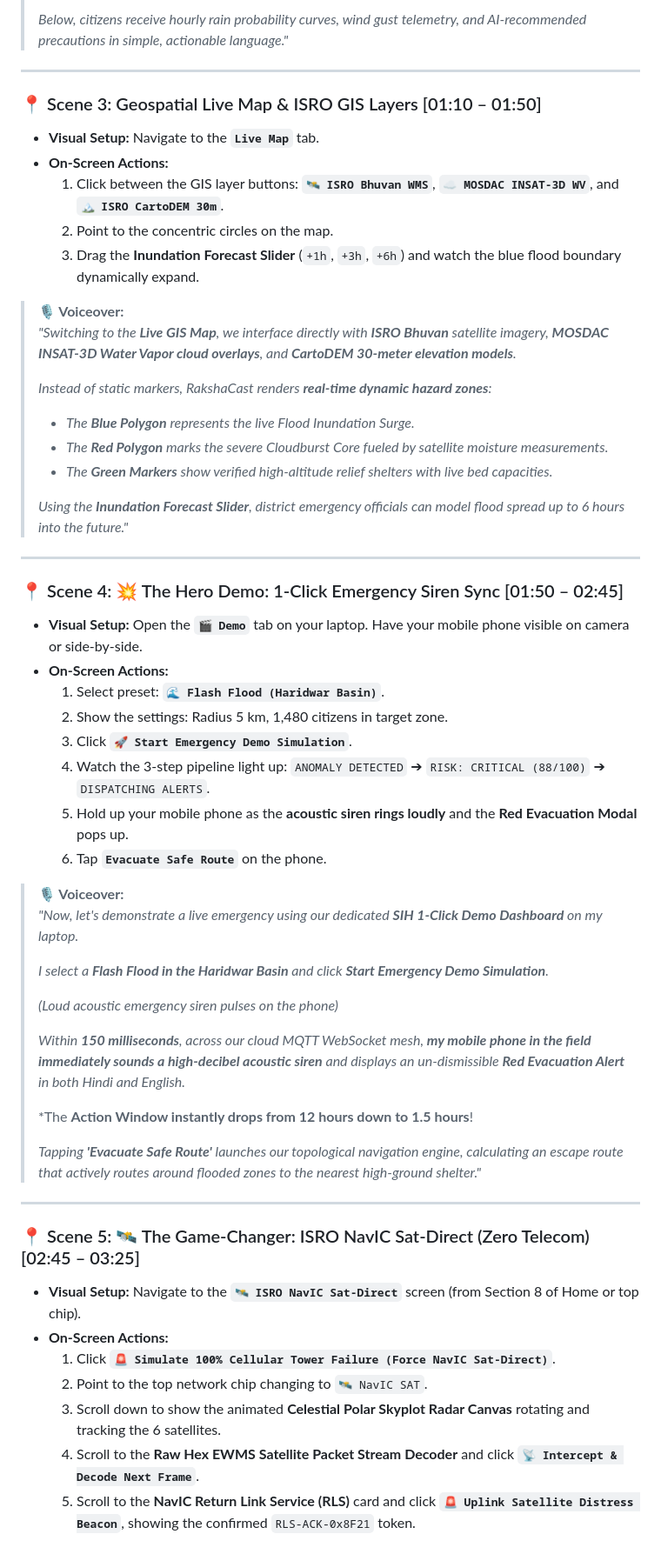
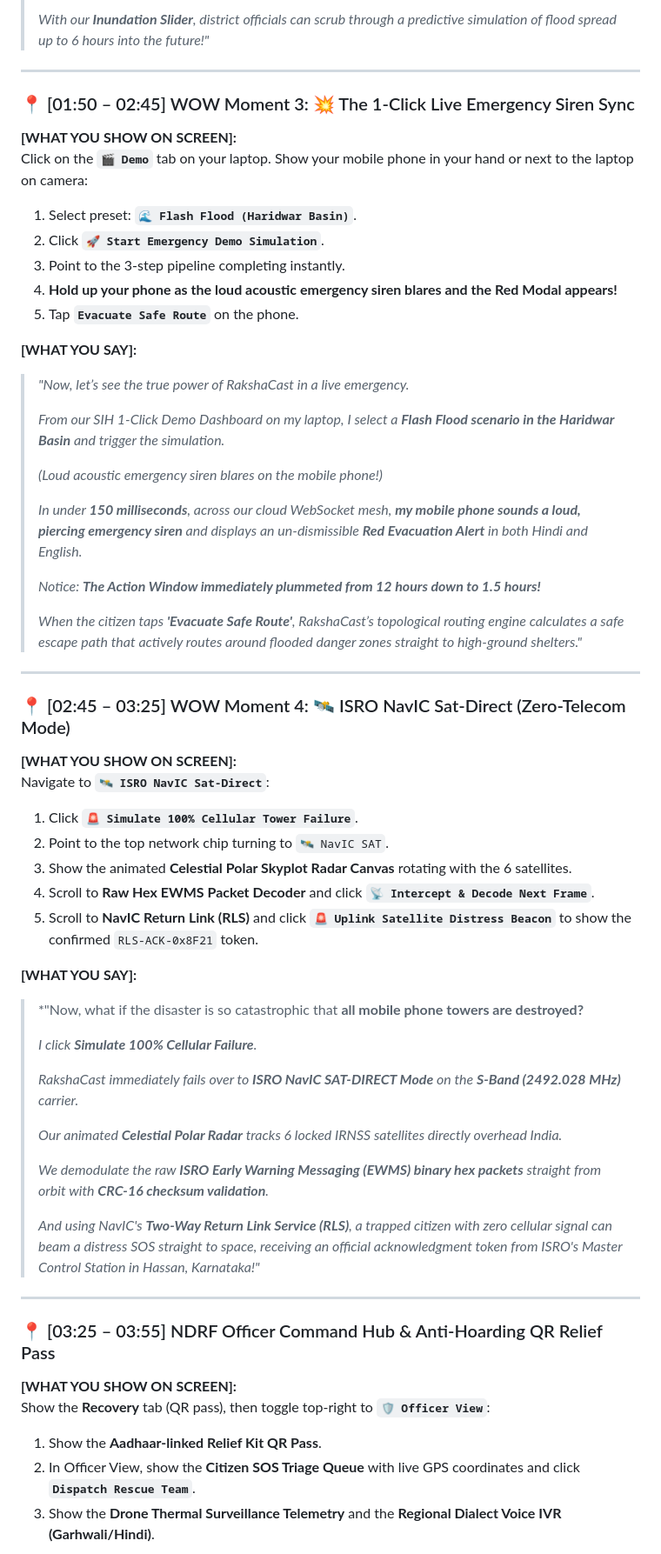
Before and after one commit to jacobkothapally07-jpg/rakshacast, a Markdown page: docs/SIH_MASTER_VIDEO_SCRIPT.md, the part around one of its changes. Shown at 87% size. GitHub-like rendering.

Commit message:
docs: polish final high-impact video script for SIH Round 2 jury

```diff
--- a/docs/SIH_MASTER_VIDEO_SCRIPT.md
+++ b/docs/SIH_MASTER_VIDEO_SCRIPT.md
@@ -56,58 +61,60 @@
 >
-> *Below, citizens receive hourly rain probability curves, wind gust telemetry, and AI-recommended precautions in simple, actionable language."*
+> *With our **Inundation Slider**, district officials can scrub through a predictive simulation of flood spread up to 6 hours into the future!"*
 
 ---
 
-### 📍 Scene 3: Geospatial Live Map & ISRO GIS Layers [01:10 – 01:50]
-* **Visual Setup:** Navigate to the **`Live Map`** tab.
-* **On-Screen Actions:**
-  1. Click between the GIS layer buttons: **`🛰️ ISRO Bhuvan WMS`**, **`☁️ MOSDAC INSAT-3D WV`**, and **`🏔️ ISRO CartoDEM 30m`**.
-  2. Point to the concentric circles on the map.
-  3. Drag the **Inundation Forecast Slider** (`+1h`, `+3h`, `+6h`) and watch the blue flood boundary dynamically expand.
+### 📍 [01:50 – 02:45] WOW Moment 3: 💥 The 1-Click Live Emergency Siren Sync
+**[WHAT YOU SHOW ON SCREEN]:**
+Click on the **`🎬 Demo`** tab on your laptop. Show your mobile phone in your hand or next to the laptop on camera:
+1. Select preset: **`🌊 Flash Flood (Haridwar Basin)`**.
+2. Click **`🚀 Start Emergency Demo Simulation`**.
+3. Point to the 3-step pipeline completing instantly.
+4. **Hold up your phone as the loud acoustic emergency siren blares and the Red Modal appears!**
+5. Tap **`Evacuate Safe Route`** on the phone.
 
-> **🎙️ Voiceover:**
-> *"Switching to the **Live GIS Map**, we interface directly with **ISRO Bhuvan** satellite imagery, **MOSDAC INSAT-3D Water Vapor cloud overlays**, and **CartoDEM 30-meter elevation models**.*
+**[WHAT YOU SAY]:**
+> *"Now, let’s see the true power of RakshaCast in a live emergency.*
 >
-> *Instead of static markers, RakshaCast renders **real-time dynamic hazard zones**:*
-> - *The **Blue Polygon** represents the live Flood Inundation Surge.*
-> - *The **Red Polygon** marks the severe Cloudburst Core fueled by satellite moisture measurements.*
-> - *The **Green Markers** show verified high-altitude relief shelters with live bed capacities.*
+> *From our SIH 1-Click Demo Dashboard on my laptop, I select a **Flash Flood scenario in the Haridwar Basin** and trigger the simulation.*
 >
-> *Using the **Inundation Forecast Slider**, district emergency officials can model flood spread up to 6 hours into the future."*
+> *(Loud acoustic emergency siren blares on the mobile phone!)*
+>
+> *In under **150 milliseconds**, across our cloud WebSocket mesh, **my mobile phone sounds a loud, piercing emergency siren** and displays an un-dismissible **Red Evacuation Alert** in both Hindi and English.*
+>
+> *Notice: **The Action Window immediately plummeted from 12 hours down to 1.5 hours!***
+>
+> *When the citizen taps **'Evacuate Safe Route'**, RakshaCast’s topological routing engine calculates a safe escape path that actively routes around flooded danger zones straight to high-ground shelters."*
 
 ---
 
-### 📍 Scene 4: 💥 The Hero Demo: 1-Click Emergency Siren Sync [01:50 – 02:45]
-* **Visual Setup:** Open the **`🎬 Demo`** tab on your laptop. Have your mobile phone visible on camera or side-by-side.
-* **On-Screen Actions:**
-  1. Select preset: **`🌊 Flash Flood (Haridwar Basin)`**.
-  2. Show the settings: Radius 5 km, 1,480 citizens in target zone.
-  3. Click **`🚀 Start Emergency Demo Simulation`**.
-  4. Watch the 3-step pipeline light up: `ANOMALY DETECTED` ➔ `RISK: CRITICAL (88/100)` ➔ `DISPATCHING ALERTS`.
-  5. Hold up your mobile phone as the **acoustic siren rings loudly** and the **Red Evacuation Modal** pops up.
-  6. Tap **`Evacuate Safe Route`** on the phone.
+### 📍 [02:45 – 03:25] WOW Moment 4: 🛰️ ISRO NavIC Sat-Direct (Zero-Telecom Mode)
+**[WHAT YOU SHOW ON SCREEN]:**
+Navigate to **`🛰️ ISRO NavIC Sat-Direct`**:
+1. Click **`🚨 Simulate 100% Cellular Tower Failure`**.
+2. Point to the top network chip turning to `🛰️ NavIC SAT`.
+3. Show the animated **Celestial Polar Skyplot Radar Canvas** rotating with the 6 satellites.
+4. Scroll to **Raw Hex EWMS Packet Decoder** and click **`📡 Intercept & Decode Next Frame`**.
+5. Scroll to **NavIC Return Link (RLS)** and click **`🚨 Uplink Satellite Distress Beacon`** to show the confirmed `RLS-ACK-0x8F21` token.
 
-> **🎙️ Voiceover:**
-> *"Now, let's demonstrate a live emergency using our dedicated **SIH 1-Click Demo Dashboard** on my laptop.*
+**[WHAT YOU SAY]:**
+> *"Now, what if the disaster is so catastrophic that **all mobile phone towers are destroyed?**
 >
-> *I select a **Flash Flood in the Haridwar Basin** and click **Start Emergency Demo Simulation**.*
+> *I click **Simulate 100% Cellular Failure**.*
 >
-> *(Loud acoustic emergency siren pulses on the phone)*
+> *RakshaCast immediately fails over to **ISRO NavIC SAT-DIRECT Mode** on the **S-Band (2492.028 MHz)** carrier.*
 >
-> *Within **150 milliseconds**, across our cloud MQTT WebSocket mesh, **my mobile phone in the field immediately sounds a high-decibel acoustic siren** and displays an un-dismissible **Red Evacuation Alert** in both Hindi and English.*
+> *Our animated **Celestial Polar Radar** tracks 6 locked IRNSS satellites directly overhead India.*
 >
-> *The **Action Window instantly drops from 12 hours down to 1.5 hours**!
+> *We demodulate the raw **ISRO Early Warning Messaging (EWMS) binary hex packets** straight from orbit with **CRC-16 checksum validation**.*
 >
-> *Tapping **'Evacuate Safe Route'** launches our topological navigation engine, calculating an escape route that actively routes around flooded zones to the nearest high-ground shelter."*
+> *And using NavIC's **Two-Way Return Link Service (RLS)**, a trapped citizen with zero cellular signal can beam a distress SOS straight to space, receiving an official acknowledgment token from ISRO's Master Control Station in Hassan, Karnataka!"*
 
 ---
 
-### 📍 Scene 5: 🛰️ The Game-Changer: ISRO NavIC Sat-Direct (Zero Telecom) [02:45 – 03:25]
-* **Visual Setup:** Navigate to the **`🛰️ ISRO NavIC Sat-Direct`** screen (from Section 8 of Home or top chip).
-* **On-Screen Actions:**
-  1. Click **`🚨 Simulate 100% Cellular Tower Failure (Force NavIC Sat-Direct)`**.
-  2. Point to the top network chip changing to `🛰️ NavIC SAT`.
-  3. Scroll down to show the animated **Celestial Polar Skyplot Radar Canvas** rotating and tracking the 6 satellites.
-  4. Scroll to the **Raw Hex EWMS Satellite Packet Stream Decoder** and click **`📡 Intercept & Decode Next Frame`**.
-  5. Scroll to the **NavIC Return Link Service (RLS)** card and click **`🚨 Uplink Satellite Distress Beacon`**, showing the confirmed `RLS-ACK-0x8F21` token.
+### 📍 [03:25 – 03:55] NDRF Officer Command Hub & Anti-Hoarding QR Relief Pass
+**[WHAT YOU SHOW ON SCREEN]:**
+Show the **Recovery** tab (QR pass), then toggle top-right to **`🛡️ Officer View`**:
+1. Show the **Aadhaar-linked Relief Kit QR Pass**.
+2. In Officer View, show the **Citizen SOS Triage Queue** with live GPS coordinates and click **`Dispatch Rescue Team`**.
+3. Show the **Drone Thermal Surveillance Telemetry** and the **Regional Dialect Voice IVR (Garhwali/Hindi)**.
 
```
Also changed, not shown: other parts of docs/SIH_MASTER_VIDEO_SCRIPT.md (+60 -79 lines).
